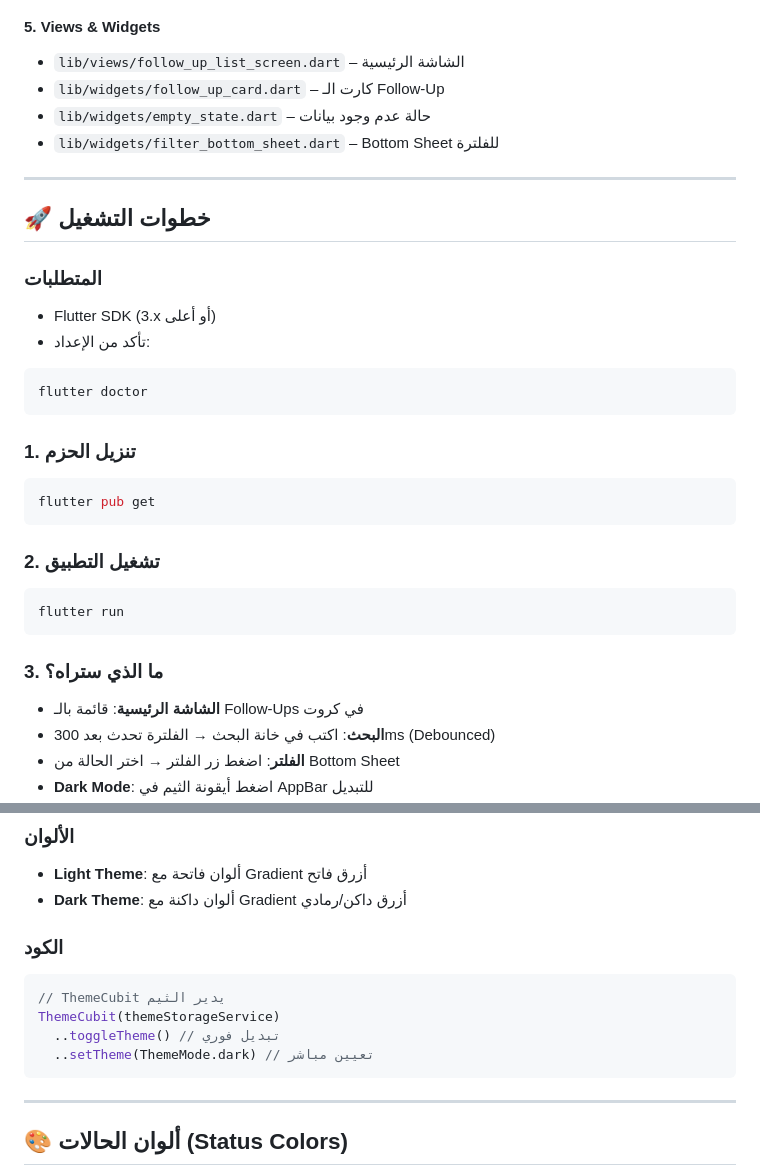
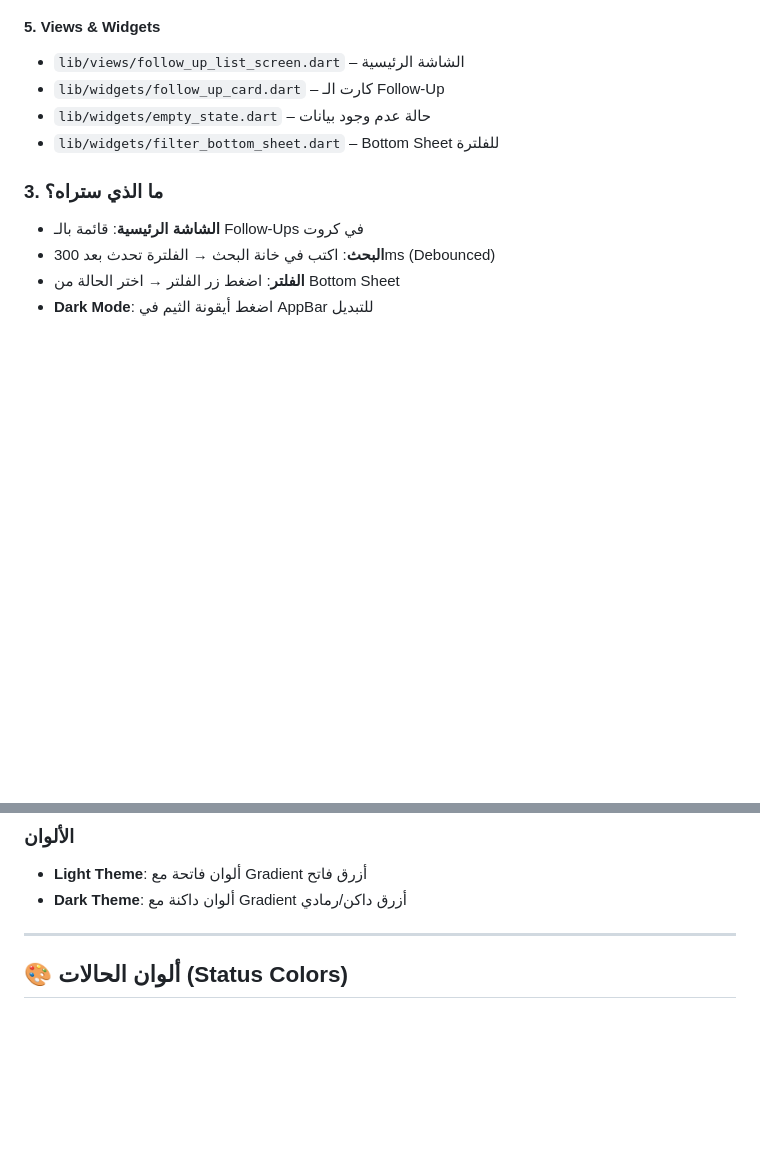
Before and after one commit to hossamedhat/follow_ups, a Markdown page: README.md, 2 parts joined by grey strips. Rendered like a GitHub page; blank space fills up the shorter version.

````diff
--- a/README.md
+++ b/README.md
@@ -67,26 +67,9 @@
 - `lib/widgets/empty_state.dart` – حالة عدم وجود بيانات
 - `lib/widgets/filter_bottom_sheet.dart` – Bottom Sheet للفلترة
 
----
 
-## 🚀 خطوات التشغيل
 
-### المتطلبات
-- Flutter SDK (3.x أو أعلى)
-- تأكد من الإعداد:
-```bash
-flutter doctor
-```
 
-### 1. تنزيل الحزم
-```bash
-flutter pub get
-```
-
-### 2. تشغيل التطبيق
-```bash
-flutter run
-```
 
 ### 3. ما الذي ستراه؟
 - **الشاشة الرئيسية**: قائمة بالـ Follow-Ups في كروت
@@ -110,13 +93,7 @@ flutter run
 - **Light Theme**: ألوان فاتحة مع Gradient أزرق فاتح
 - **Dark Theme**: ألوان داكنة مع Gradient أزرق داكن/رمادي
 
-### الكود
-```dart
-// ThemeCubit يدير الثيم
-ThemeCubit(themeStorageService)
-  ..toggleTheme() // تبديل فوري
-  ..setTheme(ThemeMode.dark) // تعيين مباشر
-```
+
 
 ---
 
````
